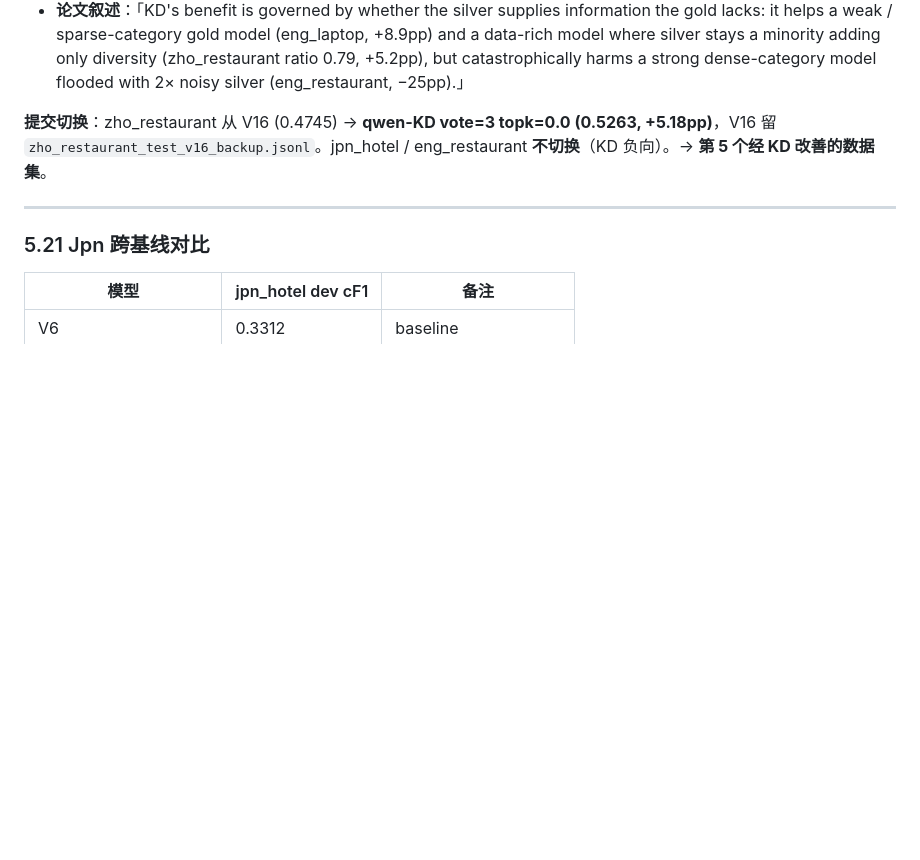
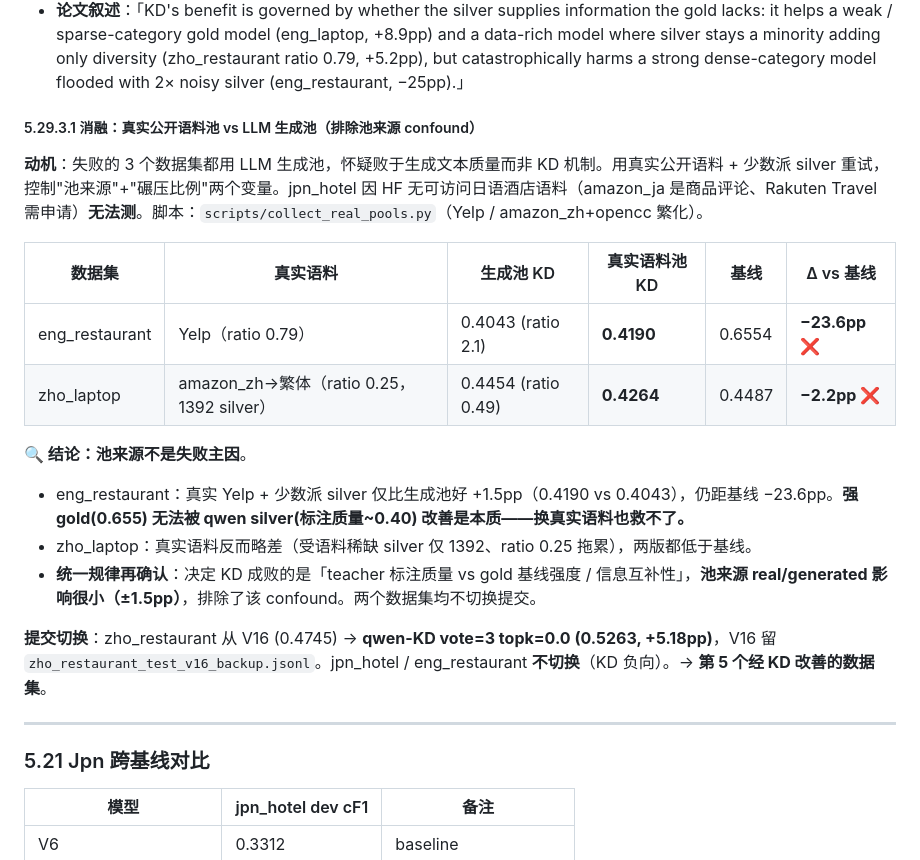
Before and after one commit to magnum-qin/ABSA-QUAD, a Markdown page: docs/EXPERIMENTS.md, the part around the change. Drawn GitHub-style; blank space fills up the shorter version.

Commit message:
docs: real-corpus vs generated-pool ablation (§5.29.3.1) — pool source is not the cause
Re-ran the failed datasets with REAL public-corpus pools + minority silver:
eng_restaurant (Yelp, ratio 0.79) = 0.4190 vs generated 0.4043, still −23.6pp vs 0.6554;
zho_laptop (amazon_zh→traditional, ratio 0.25) = 0.4264, still below 0.4487. jpn_hotel
untestable (no accessible Japanese hotel corpus on HF). Conclusion: pool source
(real vs generated) changes results by only ±1.5pp — the KD failures are driven by
teacher-labeling-quality vs gold-baseline-strength, not pool quality. Neither switched.

Co-Authored-By: Claude Opus 4.8 <noreply@anthropic.com>

```diff
--- a/docs/EXPERIMENTS.md
+++ b/docs/EXPERIMENTS.md
@@ -1625,6 +1625,20 @@ ensemble sweep 三者一致偏好高 vote：qwen vote=4(0.4094) > vote=3(0.4009)
     - **为何同 ratio≈0.86 下 zho_restaurant +5.2pp 而 zho_laptop 不行**？真正差异：① **zho_laptop 的 V16 base 已是 v13c（含 paraphrase 增强）→ silver 只是冗余多样性**；zho_restaurant base 是 raw train_alltasks，silver 提供全新多样性。② zho_laptop 基线 0.4487 已较强，qwen silver 单 seed ~0.38 < gold，补不进有效信息。
 - **预测规则（修正版）**：KD 有效 ⟺ silver 提供 gold 缺失的信息——①gold 弱/类别极稀疏（eng_laptop），或 ②base 未充分增强 + silver 保持少数派加全新多样性（zho_restaurant ratio 0.79）。**反例 zho_laptop 证明：base 已增强 + 强基线时，调 silver 比例（0.49↔0.86）无济于事**。silver 比例本身不是主因，silver 与现有训练数据的「信息互补性」才是。
 - **论文叙述**：「KD's benefit is governed by whether the silver supplies information the gold lacks: it helps a weak / sparse-category gold model (eng_laptop, +8.9pp) and a data-rich model where silver stays a minority adding only diversity (zho_restaurant ratio 0.79, +5.2pp), but catastrophically harms a strong dense-category model flooded with 2× noisy silver (eng_restaurant, −25pp).」
+
+##### 5.29.3.1 消融：真实公开语料池 vs LLM 生成池（排除池来源 confound）
+
+**动机**：失败的 3 个数据集都用 LLM 生成池，怀疑败于生成文本质量而非 KD 机制。用真实公开语料 + 少数派 silver 重试，控制"池来源"+"碾压比例"两个变量。jpn_hotel 因 HF 无可访问日语酒店语料（amazon_ja 是商品评论、Rakuten Travel 需申请）**无法测**。脚本：`scripts/collect_real_pools.py`（Yelp / amazon_zh+opencc 繁化）。
+
+| 数据集 | 真实语料 | 生成池 KD | 真实语料池 KD | 基线 | Δ vs 基线 |
+|---|---|---|---|---|---|
+| eng_restaurant | Yelp（ratio 0.79）| 0.4043 (ratio 2.1) | **0.4190** | 0.6554 | **−23.6pp ❌** |
+| zho_laptop | amazon_zh→繁体（ratio 0.25，1392 silver）| 0.4454 (ratio 0.49) | **0.4264** | 0.4487 | **−2.2pp ❌** |
+
+**🔍 结论：池来源不是失败主因**。
+- eng_restaurant：真实 Yelp + 少数派 silver 仅比生成池好 +1.5pp（0.4190 vs 0.4043），仍距基线 −23.6pp。**强 gold(0.655) 无法被 qwen silver(标注质量~0.40) 改善是本质——换真实语料也救不了。**
+- zho_laptop：真实语料反而略差（受语料稀缺 silver 仅 1392、ratio 0.25 拖累），两版都低于基线。
+- **统一规律再确认**：决定 KD 成败的是「teacher 标注质量 vs gold 基线强度 / 信息互补性」，**池来源 real/generated 影响很小（±1.5pp）**，排除了该 confound。两个数据集均不切换提交。
 
 **提交切换**：zho_restaurant 从 V16 (0.4745) → **qwen-KD vote=3 topk=0.0 (0.5263, +5.18pp)**，V16 留 `zho_restaurant_test_v16_backup.jsonl`。jpn_hotel / eng_restaurant **不切换**（KD 负向）。→ **第 5 个经 KD 改善的数据集**。
 
```
